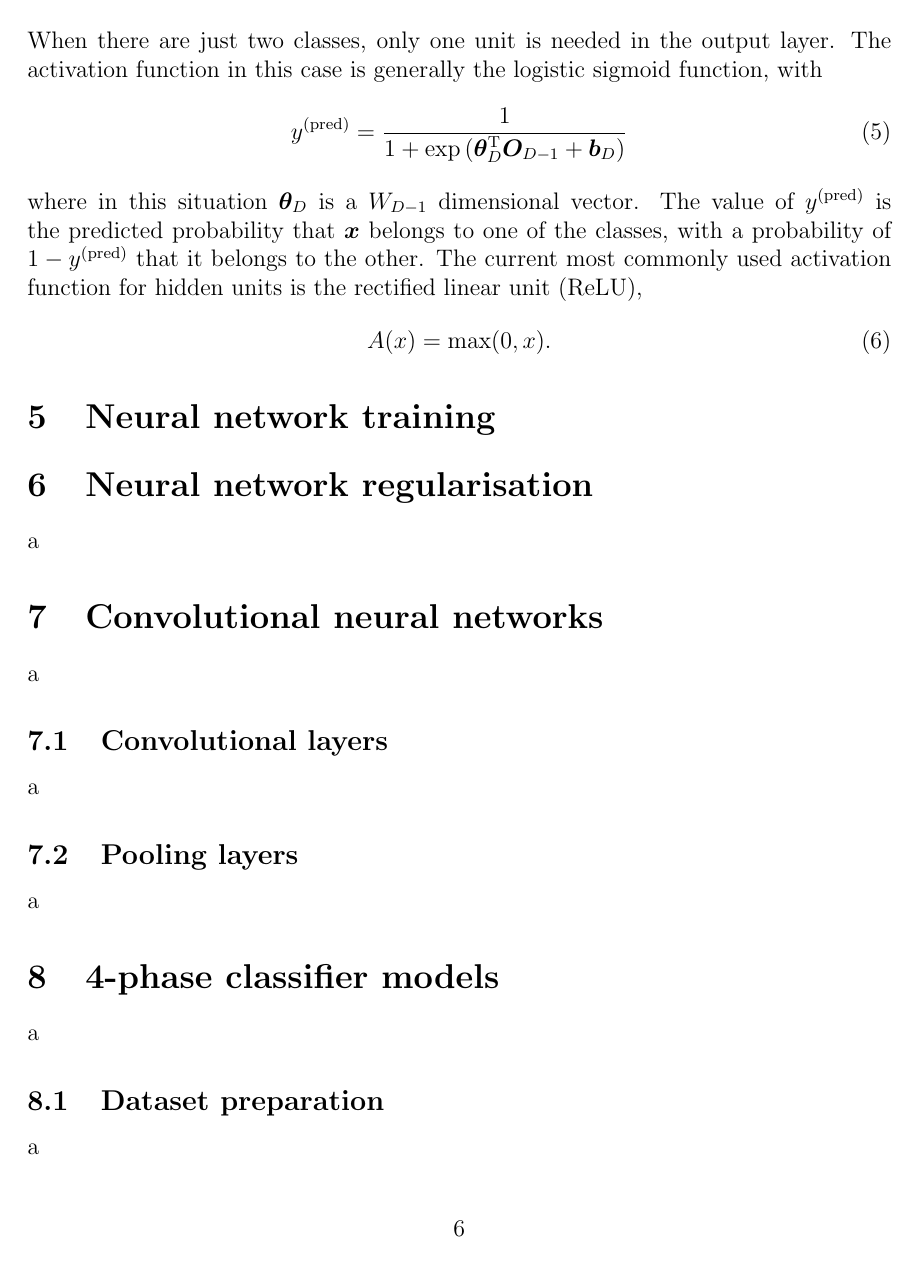
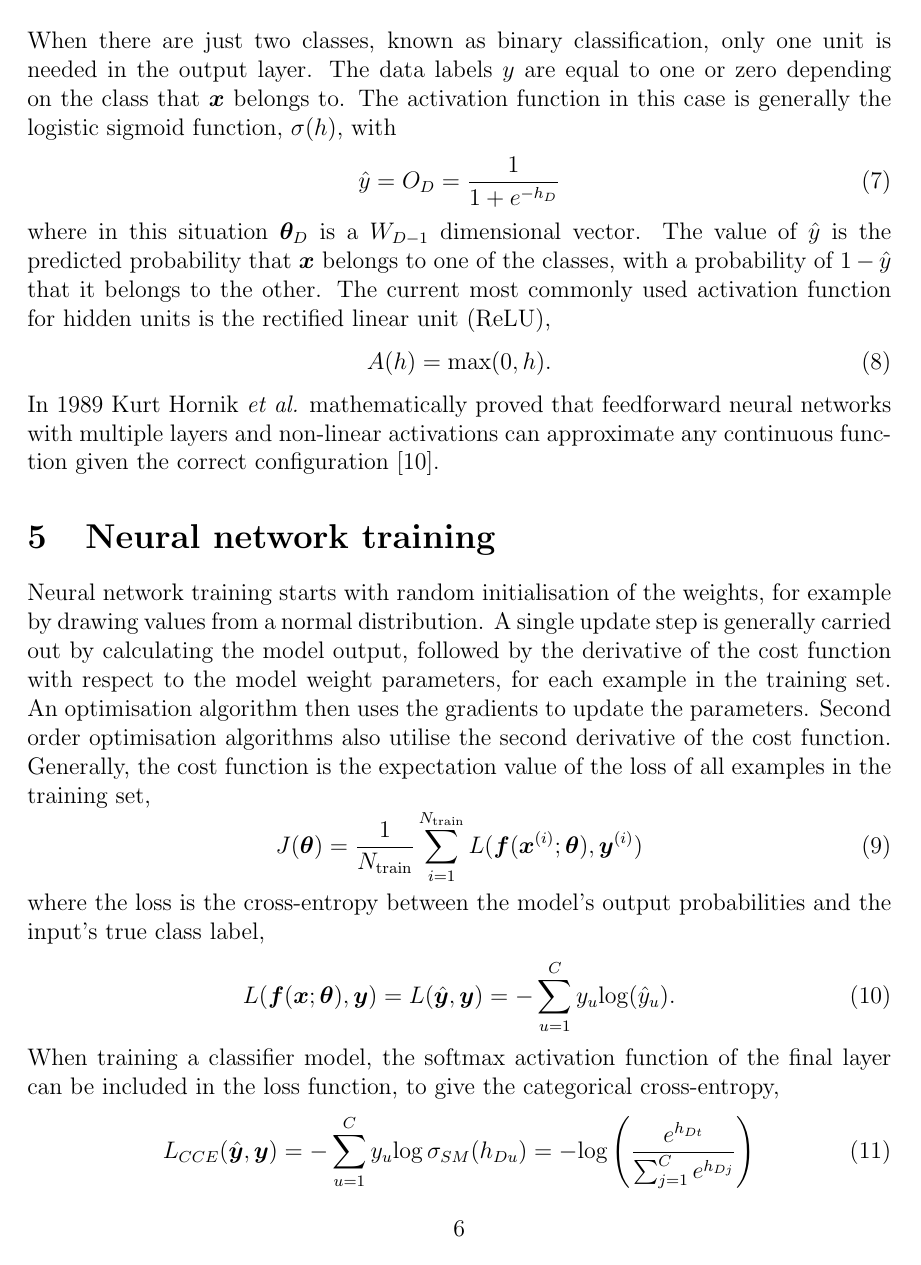
Before and after one commit to jjheaton99/Liquid-Crystals-DL, a LaTeX paper (report/report.tex): page 7 of 9 before the commit and page 7 of 10 after it. Compiled offline with pdfLaTeX.

Commit message:
report progress

```diff
--- a/report/report.tex
+++ b/report/report.tex
@@ -84,10 +92,29 @@ The number of units in the final output layer depends on the type of model. For
 \begin{equation}
-y_i^{(\mathrm{pred})}=\frac{\mathrm{exp}\left[-\left(\boldsymbol\theta_D\bm{O}_{D-1}+\bm{b}_D\right)_i\right]}{\sum_{j=1}^{C}\mathrm{exp}\left[-\left(\boldsymbol\theta_D\bm{O}_{D-1}+\bm{b}_D\right)_j\right]}.
+\hat{y}_u=O_{Du}=\frac{e^{h_{Du}}}{\sum_{v=1}^{C}e^{h_{Dv}}}.
 \end{equation}
-When there are just two classes, only one unit is needed in the output layer. The activation function in this case is generally the logistic sigmoid function, with
+When there are just two classes, known as binary classification, only one unit is needed in the output layer. The data labels $y$ are equal to one or zero depending on the class that $\bm{x}$ belongs to. The activation function in this case is generally the logistic sigmoid function, $\sigma(h)$, with
 \begin{equation}
-y^{(\mathrm{pred})}=\frac{1}{1+\mathrm{exp}\left(\boldsymbol\theta_D^\mathrm{T}\bm{O}_{D-1}+\bm{b}_D\right)}
+\hat{y}=O_D=\frac{1}{1+e^{-h_D}}
 \end{equation}
-where in this situation $\boldsymbol\theta_D$ is a $W_{D-1}$ dimensional vector. The value of $y^{(\mathrm{pred})}$ is the predicted probability that $\bm{x}$ belongs to one of the classes, with a probability of $1-y^{(\mathrm{pred})}$ that it belongs to the other. The current most commonly used activation function for hidden units is the rectified linear unit (ReLU),
+where in this situation $\boldsymbol\theta_D$ is a $W_{D-1}$ dimensional vector. The value of $\hat{y}$ is the predicted probability that $\bm{x}$ belongs to one of the classes, with a probability of $1-\hat{y}$ that it belongs to the other. The current most commonly used activation function for hidden units is the rectified linear unit (ReLU),
 \begin{equation}
-A(x)=\mathrm{max}(0,x).
+A(h)=\mathrm{max}(0,h).
+\end{equation}
+In 1989 Kurt Hornik \textit{et al.} mathematically proved that feedforward neural networks with multiple layers and non-linear activations can approximate any continuous function given the correct configuration \cite{Hornik89}.
+
+\section{Neural network training}
+%cost function
+%back prop for gradients
+%optimisation algorithms
+Neural network training starts with random initialisation of the weights, for example by drawing values from a normal distribution. A single update step is generally carried out by calculating the model output, followed by the derivative of the cost function with respect to the model weight parameters, for each example in the training set. An optimisation algorithm then uses the gradients to update the parameters. Second order optimisation algorithms also utilise the second derivative of the cost function. Generally, the cost function is the expectation value of the loss of all examples in the training set,
+\begin{equation}
+J(\boldsymbol\theta)=\frac{1}{N_{\mathrm{train}}}\sum_{i=1}^{N_{\mathrm{train}}}L(\bm{f}(\bm{x}^{(i)};\boldsymbol\theta),\bm{y}^{(i)})
+\end{equation}
+where the loss is the cross-entropy between the model's output probabilities and the input's true class label,
+\begin{equation}
+L(\bm{f}(\bm{x};\boldsymbol\theta),\bm{y})=L(\hat{\bm{y}},\bm{y})=-\sum_{u=1}^Cy_u\mathrm{log}(\hat{y}_u).
+\end{equation}
+When training a classifier model, the softmax activation function of the final layer can be included in the loss function, to give the categorical cross-entropy,
+\begin{equation}
+L_{CCE}(\hat{\bm{y}},\bm{y})=-\sum_{u=1}^Cy_u\mathrm{log}\,\sigma_{SM}(h_{Du})=-\mathrm{log}\left(\frac{e^{h_{Dt}}}{\sum_{j=1}^{C}e^{h_{Dj}}}\right)
+\end{equation}
@@ -94,6 +130,5 @@ A(x)=\mathrm{max}(0,x).
 \end{equation}
 
-\section{Neural network training}
 
 \section{Neural network regularisation}
 a
```
Also changed, not shown: report/images/feedforward_nn.png, report/report.pdf, report/report.tex (39 more changed lines), 3 other files.
